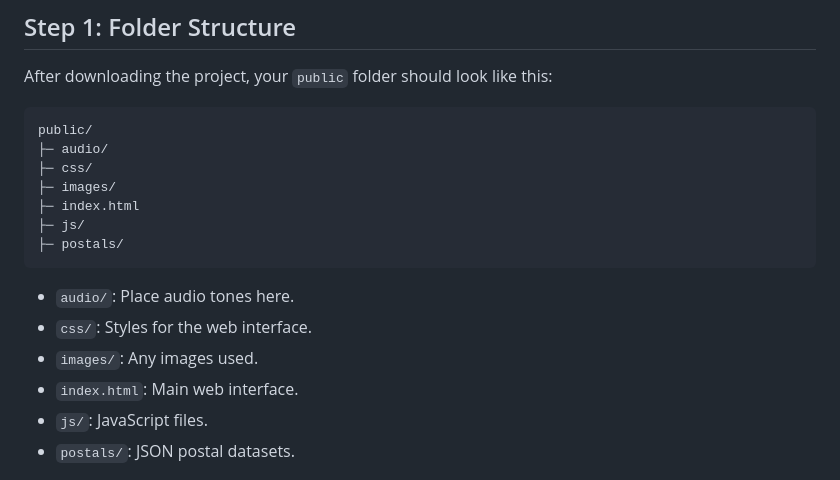
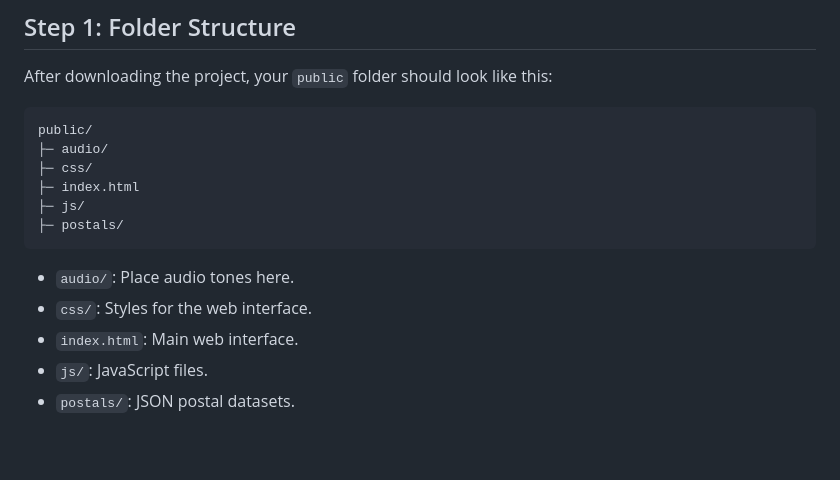
Before and after one commit to JM-FIVEM/sonrad-automated-voice-dispatching, a Markdown page: README.md, the part around the change. GitHub-like rendering; blank space fills up the shorter version.

Commit message:
Update README to remove images directory reference
Removed mention of 'images/' directory from README.

```diff
--- a/README.md
+++ b/README.md
@@ -16,7 +16,6 @@ After downloading the project, your `public` folder should look like this:
 public/
 ├─ audio/
 ├─ css/
-├─ images/
 ├─ index.html
 ├─ js/
 ├─ postals/
@@ -24,7 +23,6 @@ public/
 
 * `audio/`: Place audio tones here.
 * `css/`: Styles for the web interface.
-* `images/`: Any images used.
 * `index.html`: Main web interface.
 * `js/`: JavaScript files.
 * `postals/`: JSON postal datasets.
```
